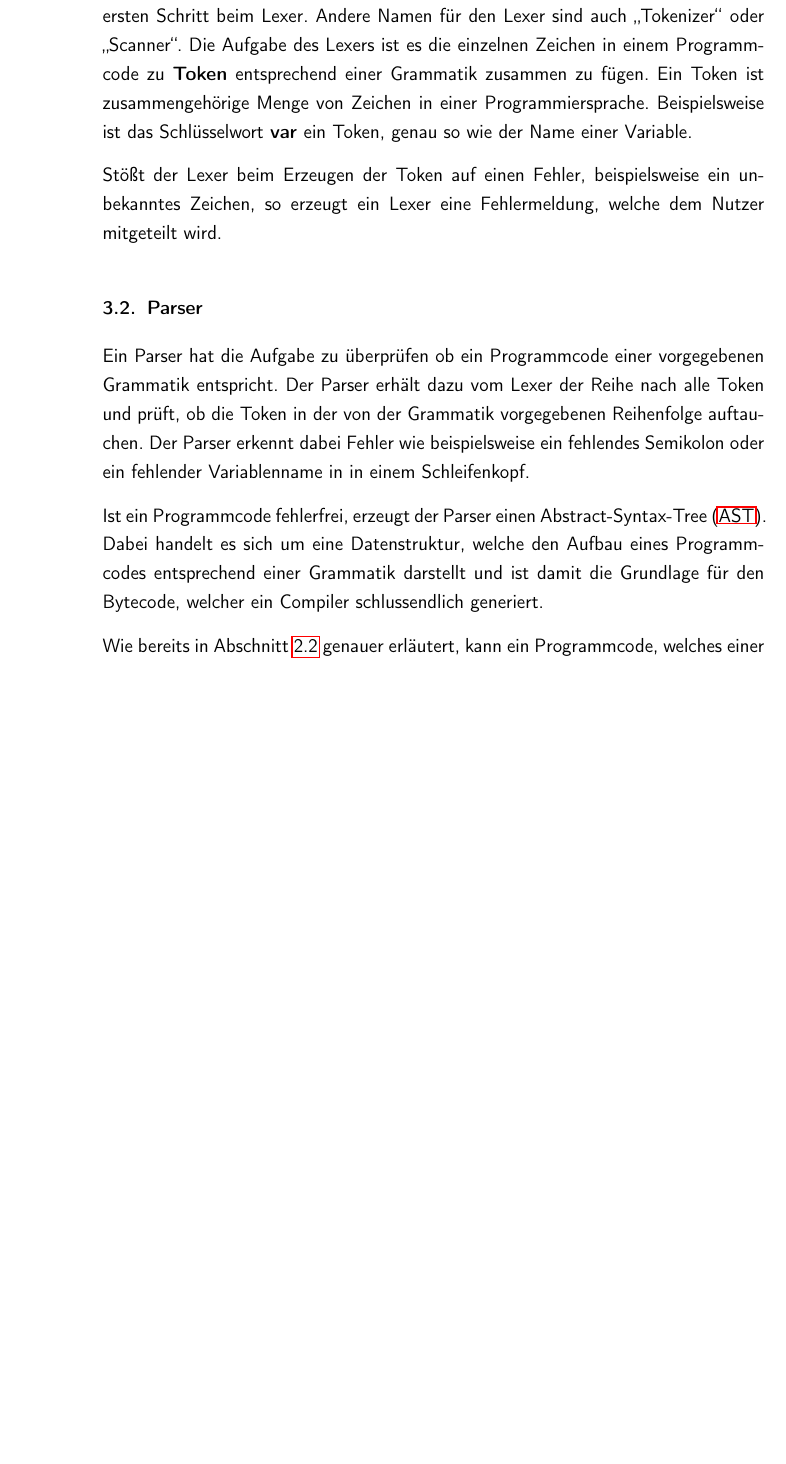
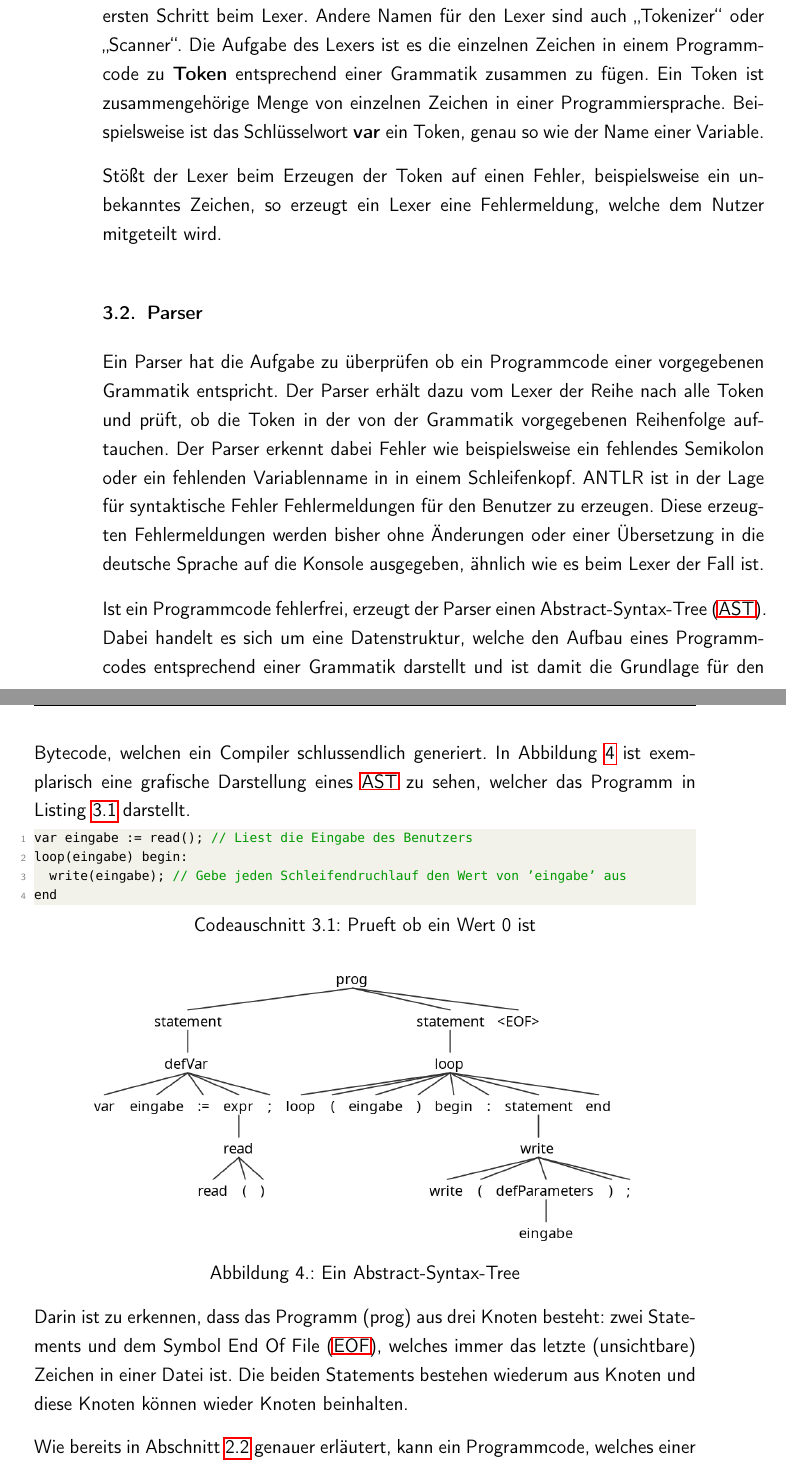
Before and after one commit to ZitronenSchrank/compiler_project, a LaTeX thesis (doc/latex/main.tex, which reads doc/latex/content/chapters/Lexer_und_Parser/Lexer.tex, doc/latex/content/chapters/Lexer_und_Parser/Parser.tex): part of page 23 of 37 before the commit and two parts of pages 23 and 24 of 37 after it, the two joined at a grey line, cut so that both start at the same text, the shorter picture padded with empty space. Compiled offline with pdfLaTeX.

Commit message:
Better Parser Text

```diff
--- a/doc/latex/content/chapters/Lexer_und_Parser/Lexer.tex
+++ b/doc/latex/content/chapters/Lexer_und_Parser/Lexer.tex
@@ -1,4 +1,4 @@
 \section{Lexer}
-Wird ein Programmcode vom Benutzer einem Compiler übergeben, landet dieser im ersten Schritt beim Lexer. Andere Namen für den Lexer sind auch \enquote{Tokenizer} oder \enquote{Scanner}. Die Aufgabe des Lexers ist es die einzelnen Zeichen in einem Programmcode zu \textbf{Token} entsprechend einer Grammatik zusammen zu fügen. Ein Token ist zusammengehörige Menge von Zeichen in einer Programmiersprache. Beispielsweise ist das Schlüsselwort \textbf{var} ein Token, genau so wie der Name einer Variable.
+Wird ein Programmcode vom Benutzer einem Compiler übergeben, landet dieser im ersten Schritt beim Lexer. Andere Namen für den Lexer sind auch \enquote{Tokenizer} oder \enquote{Scanner}. Die Aufgabe des Lexers ist es die einzelnen Zeichen in einem Programmcode zu \textbf{Token} entsprechend einer Grammatik zusammen zu fügen. Ein Token ist zusammengehörige Menge von einzelnen Zeichen in einer Programmiersprache. Beispielsweise ist das Schlüsselwort \textbf{var} ein Token, genau so wie der Name einer Variable.
 
 Stößt der Lexer beim Erzeugen der Token auf einen Fehler, beispielsweise ein unbekanntes Zeichen, so erzeugt ein Lexer eine Fehlermeldung, welche dem Nutzer mitgeteilt wird.
--- a/doc/latex/content/chapters/Lexer_und_Parser/Parser.tex
+++ b/doc/latex/content/chapters/Lexer_und_Parser/Parser.tex
@@ -1,6 +1,24 @@
 \section{Parser}
-Ein Parser hat die Aufgabe zu überprüfen ob ein Programmcode einer vorgegebenen Grammatik entspricht. Der Parser erhält dazu vom Lexer der Reihe nach alle Token und prüft, ob die Token in der von der Grammatik vorgegebenen Reihenfolge auftauchen. Der Parser erkennt dabei Fehler wie beispielsweise ein fehlendes Semikolon oder ein fehlender Variablenname in in einem Schleifenkopf.
+Ein Parser hat die Aufgabe zu überprüfen ob ein Programmcode einer vorgegebenen Grammatik entspricht. Der Parser erhält dazu vom Lexer der Reihe nach alle Token und prüft, ob die Token in der von der Grammatik vorgegebenen Reihenfolge auftauchen. Der Parser erkennt dabei Fehler wie beispielsweise ein fehlendes Semikolon oder ein fehlenden Variablenname in in einem Schleifenkopf. ANTLR ist in der Lage für syntaktische Fehler Fehlermeldungen für den Benutzer zu erzeugen. Diese erzeugten Fehlermeldungen werden bisher ohne Änderungen oder einer Übersetzung in die deutsche Sprache auf die Konsole ausgegeben, ähnlich wie es beim Lexer der Fall ist.
 
-Ist ein Programmcode fehlerfrei, erzeugt der Parser einen \ac{ast}. Dabei handelt es sich um eine Datenstruktur, welche den Aufbau eines Programmcodes entsprechend einer Grammatik darstellt und ist damit die Grundlage für den Bytecode, welcher ein Compiler schlussendlich generiert.
+Ist ein Programmcode fehlerfrei, erzeugt der Parser einen \ac{ast}. Dabei handelt es sich um eine Datenstruktur, welche den Aufbau eines Programmcodes entsprechend einer Grammatik darstellt und ist damit die Grundlage für den Bytecode, welchen ein Compiler schlussendlich generiert. In \cref{pic:isZeroAST} ist exemplarisch eine grafische Darstellung eines \ac{ast} zu sehen, welcher das Programm in \cref{lst:while-isZero} darstellt.
+
+\begin{lstlisting}[language=c, caption=Prueft ob ein Wert 0 ist, label={lst:while-isZero}]
+var eingabe := read(); // Liest die Eingabe des Benutzers
+loop(eingabe) begin:
+	write(eingabe); // Gebe jeden Schleifendruchlauf den Wert von 'eingabe' aus
+end
+\end{lstlisting}
+
+\begin{figure}[h!]
+	%\includegraphics[width=1\textwidth]{content/pictures/LoRaWAN-OSI.JPG}
+	\centering
+	\includegraphics[width=12cm]{content/pictures/ast.png}
+	\caption{Ein \acl{ast}}
+	%	\source{\cite[S. 5]{SemtechCorporation.2020}}
+	\label{pic:isZeroAST}
+\end{figure}
+
+Darin ist zu erkennen, dass das Programm (prog) aus drei Knoten besteht: zwei Statements und dem Symbol \ac{eof}, welches immer das letzte (unsichtbare) Zeichen in einer Datei ist. Die beiden Statements bestehen wiederum aus Knoten und diese Knoten können wieder Knoten beinhalten.
 
 Wie bereits in \cref{sec:while-grammar} genauer erläutert, kann ein Programmcode, welches einer Grammatik entspricht immer noch Fehler beinhalten. In \cref{chap:semantic} wird der erzeugte \ac{ast} auf weitere Fehler überprüft.
```
Also changed, not shown: doc/latex/content/framework/abbreviations.tex (+1 -0 lines), doc/latex/content/pictures/ast.png (added).
